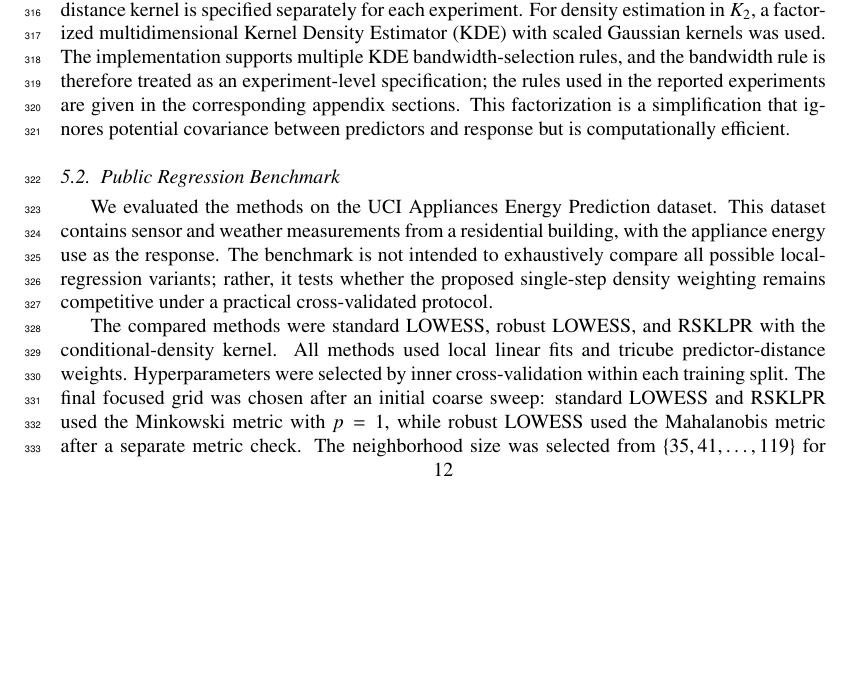
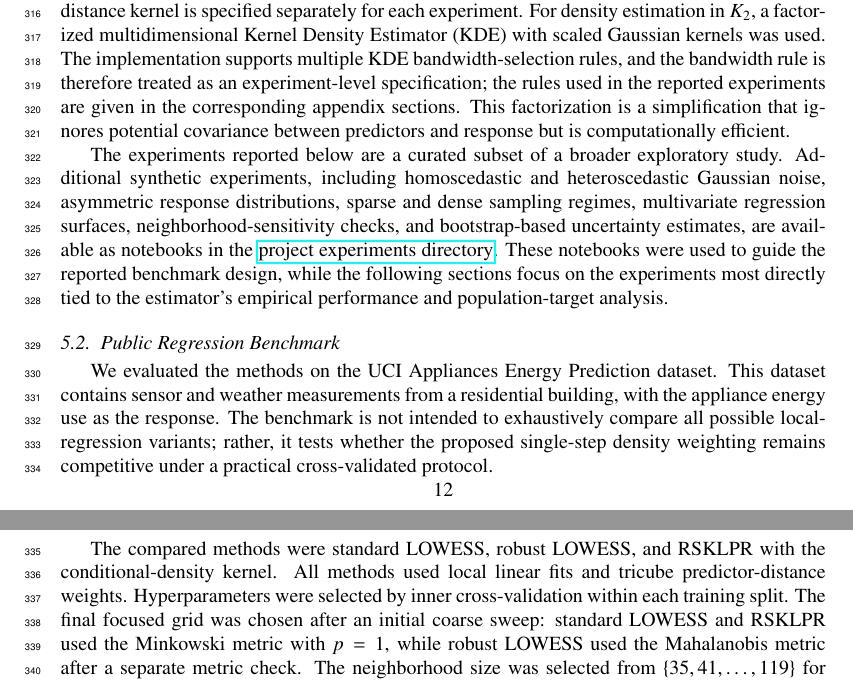
Before and after one commit to yaniv-shulman/rsklpr, a LaTeX paper (paper/rsklpr.tex): part of page 12 of 22 before the commit and two parts of pages 12 and 13 of 22 after it, the two joined at a grey line, cut so that both start at the same text, the shorter picture padded with empty space. Compiled offline with pdfLaTeX.

Commit message:
Restored a short comment about the additional notebooks experiments.

```diff
--- a/paper/rsklpr.tex
+++ b/paper/rsklpr.tex
@@ -365,6 +365,8 @@ The proposed method (RSKLPR) is implemented in Python and published as an open s
 \subsection{Implementation Notes}
 The implementation normalizes distances in each neighborhood to the range $[0, 1]$, consistent with the approach in \cite{cleveland79}, effectively making the bandwidth for $K_1$ adaptive. The predictor-distance kernel is specified separately for each experiment. For density estimation in $K_2$, a factorized multidimensional Kernel Density Estimator (KDE) with scaled Gaussian kernels was used. The implementation supports multiple KDE bandwidth-selection rules, and the bandwidth rule is therefore treated as an experiment-level specification; the rules used in the reported experiments are given in the corresponding appendix sections. This factorization is a simplification that ignores potential covariance between predictors and response but is computationally efficient.
 
+The experiments reported below are a curated subset of a broader exploratory study. Additional synthetic experiments, including homoscedastic and heteroscedastic Gaussian noise, asymmetric response distributions, sparse and dense sampling regimes, multivariate regression surfaces, neighborhood-sensitivity checks, and bootstrap-based uncertainty estimates, are available as notebooks in the \href{https://nbviewer.org/github/yaniv-shulman/rsklpr/tree/main/src/experiments}{project experiments directory}. These notebooks were used to guide the reported benchmark design, while the following sections focus on the experiments most directly tied to the estimator's empirical performance and population-target analysis.
+
 \subsection{Public Regression Benchmark}
 We evaluated the methods on the UCI Appliances Energy Prediction dataset. This dataset contains sensor and weather measurements from a residential building, with the appliance energy use as the response. The benchmark is not intended to exhaustively compare all possible local-regression variants; rather, it tests whether the proposed single-step density weighting remains competitive under a practical cross-validated protocol.
 
```
